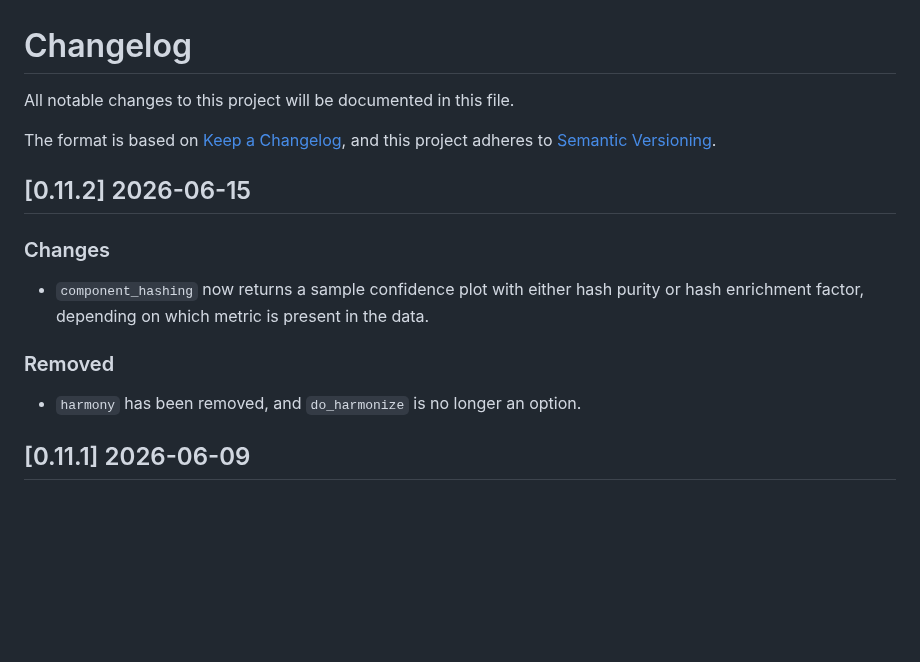
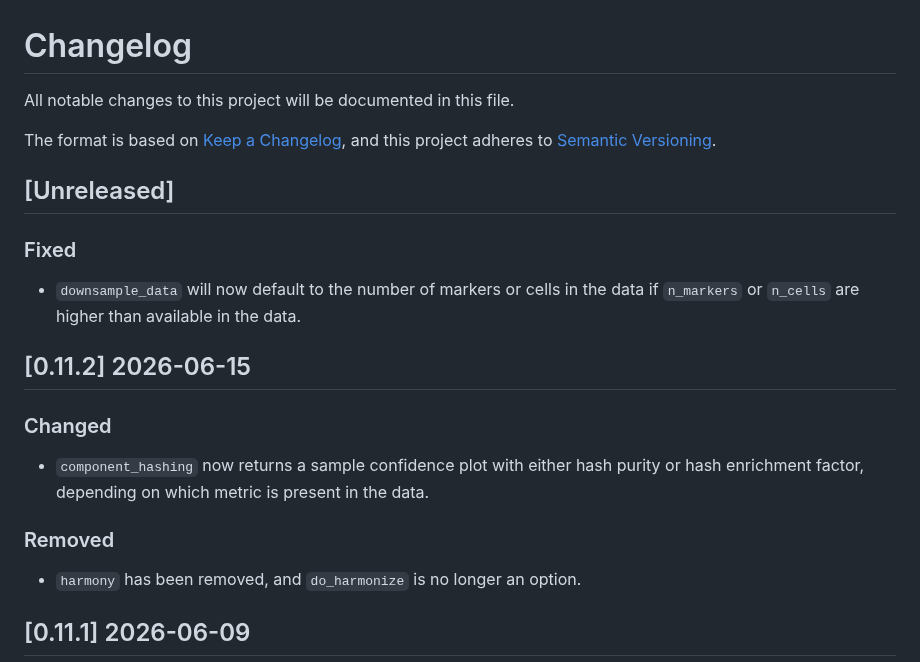
Before and after one commit to PixelgenTechnologies/pixelatorES, a Markdown page: CHANGELOG.md, the part around the change. GitHub-like rendering; blank space fills up the shorter version.

Commit message:
chore: changelog

```diff
--- a/CHANGELOG.md
+++ b/CHANGELOG.md
@@ -5,13 +5,19 @@ All notable changes to this project will be documented in this file.
 The format is based on [Keep a Changelog](https://keepachangelog.com/en/1.0.0/),
 and this project adheres to [Semantic Versioning](https://semver.org/spec/v2.0.0.html).
 
+## [Unreleased]
+
+### Fixed
+
+ - `downsample_data` will now default to the number of markers or cells in the data if `n_markers` or `n_cells` are higher than available in the data.
+
 ## [0.11.2] 2026-06-15
 
-### Changes
+### Changed
 
  - `component_hashing` now returns a sample confidence plot with either hash purity or hash enrichment factor, depending on which metric is present in the data.
 
- ### Removed
+### Removed
 
  - `harmony` has been removed, and `do_harmonize` is no longer an option.
 
```
